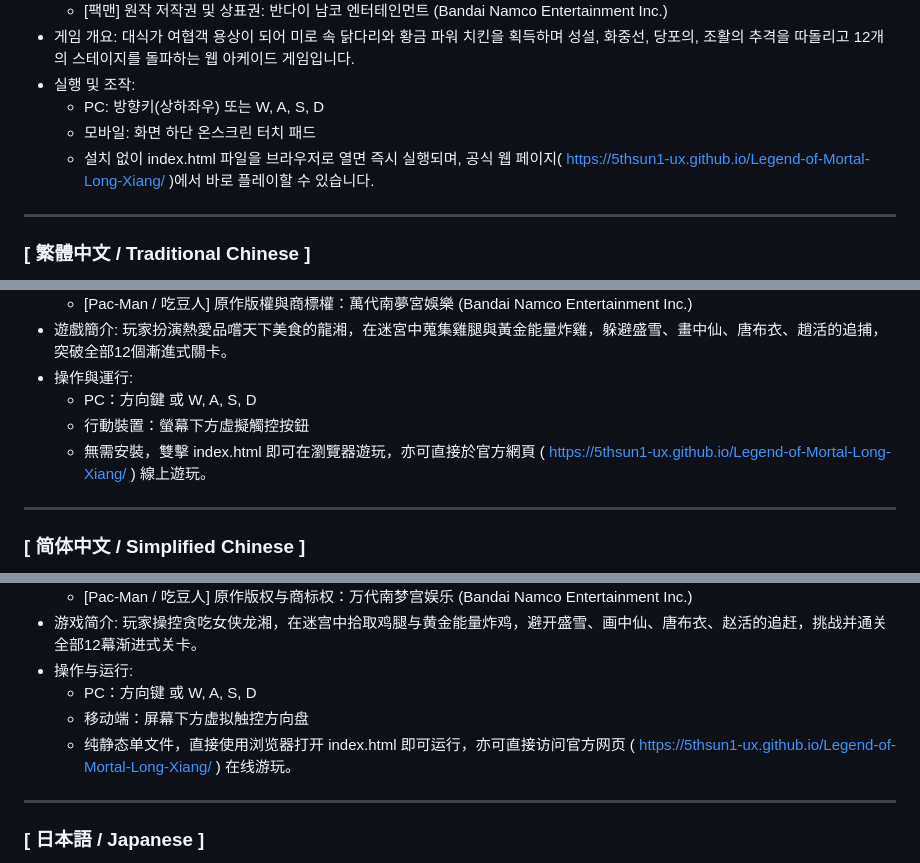
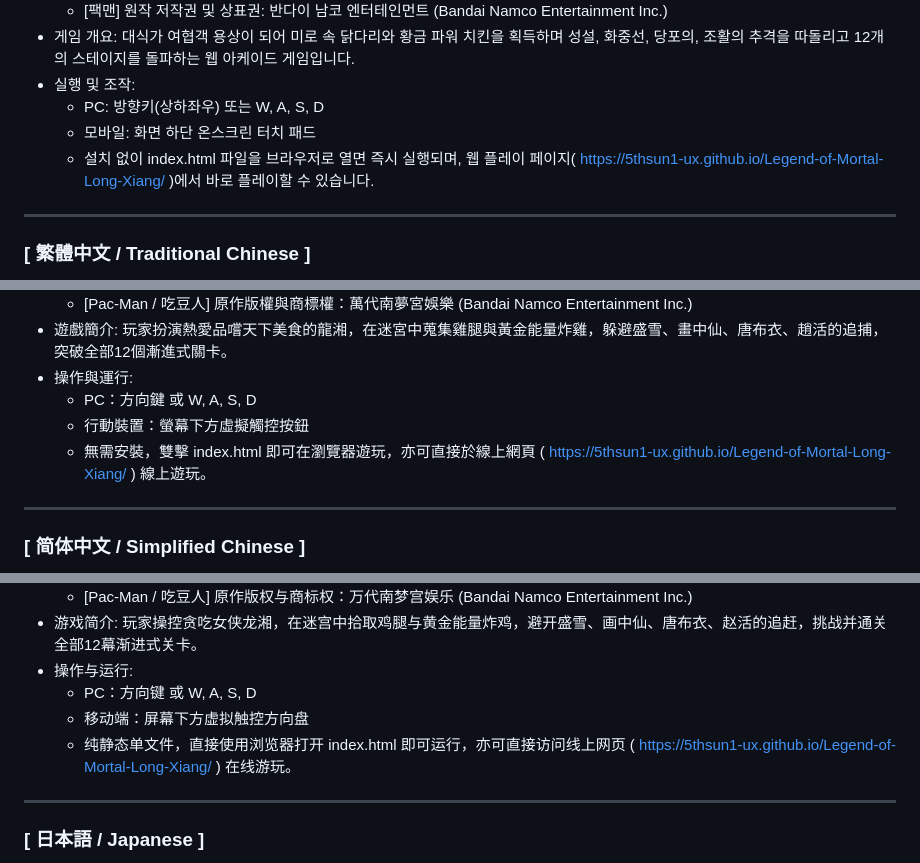
Before and after one commit to 5thsun1-ux/Legend-of-Mortal-Long-Xiang, a Markdown page: README.md, 3 parts joined by grey strips. GitHub-like rendering.

```diff
--- a/README.md
+++ b/README.md
@@ -16,7 +16,7 @@
 - 실행 및 조작:
   * PC: 방향키(상하좌우) 또는 W, A, S, D
   * 모바일: 화면 하단 온스크린 터치 패드
-  * 설치 없이 index.html 파일을 브라우저로 열면 즉시 실행되며, 공식 웹 페이지( https://5thsun1-ux.github.io/Legend-of-Mortal-Long-Xiang/ )에서 바로 플레이할 수 있습니다.
+  * 설치 없이 index.html 파일을 브라우저로 열면 즉시 실행되며, 웹 플레이 페이지( https://5thsun1-ux.github.io/Legend-of-Mortal-Long-Xiang/ )에서 바로 플레이할 수 있습니다.
 
 ---
 
@@ -32,7 +32,7 @@
 - 操作與運行:
   * PC：方向鍵 或 W, A, S, D
   * 行動裝置：螢幕下方虛擬觸控按鈕
-  * 無需安裝，雙擊 index.html 即可在瀏覽器遊玩，亦可直接於官方網頁 ( https://5thsun1-ux.github.io/Legend-of-Mortal-Long-Xiang/ ) 線上遊玩。
+  * 無需安裝，雙擊 index.html 即可在瀏覽器遊玩，亦可直接於線上網頁 ( https://5thsun1-ux.github.io/Legend-of-Mortal-Long-Xiang/ ) 線上遊玩。
 
 ---
 
@@ -48,7 +48,7 @@
 - 操作与运行:
   * PC：方向键 或 W, A, S, D
   * 移动端：屏幕下方虚拟触控方向盘
-  * 纯静态单文件，直接使用浏览器打开 index.html 即可运行，亦可直接访问官方网页 ( https://5thsun1-ux.github.io/Legend-of-Mortal-Long-Xiang/ ) 在线游玩。
+  * 纯静态单文件，直接使用浏览器打开 index.html 即可运行，亦可直接访问线上网页 ( https://5thsun1-ux.github.io/Legend-of-Mortal-Long-Xiang/ ) 在线游玩。
 
 ---
 
```
Also changed, not shown: other parts of README.md (+2 -2 lines).
